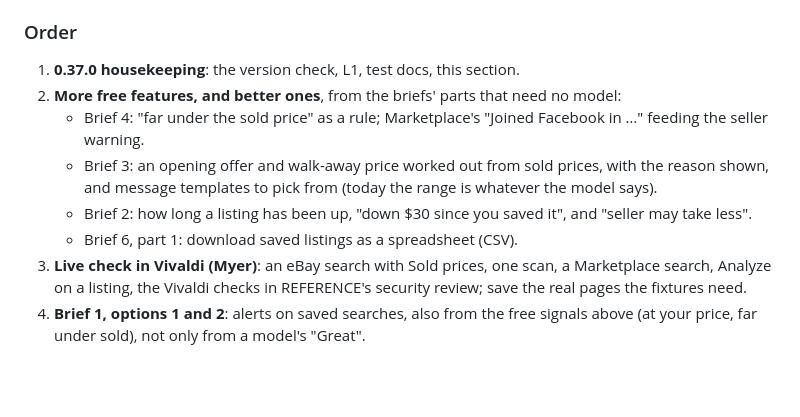
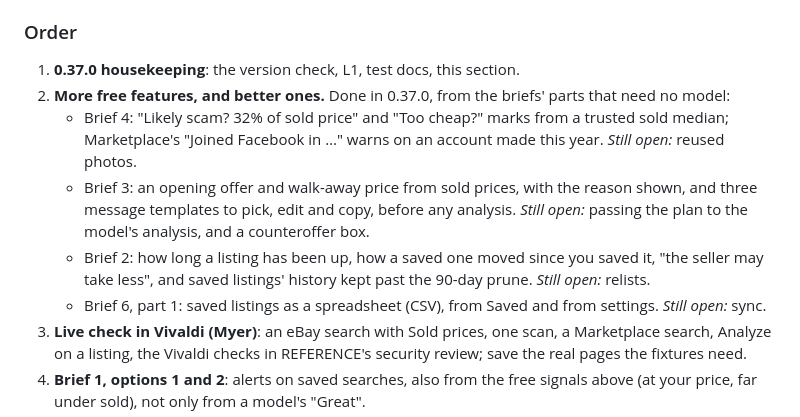
Before and after one commit to dabloonery/tirekick, a Markdown page: docs/ROADMAP.md, the part around the change. GitHub-like rendering; blank space fills up the shorter version.

Commit message:
Roadmap: what 0.37.0 did from the free parts of briefs 2, 3, 4 and 6
Co-Authored-By: Claude Opus 5.5 (1M context) <noreply@anthropic.com>
Claude-Session: https://claude.ai/code/session_01YMUEGThW1ngH5LQtFrWQsE

```diff
--- a/docs/ROADMAP.md
+++ b/docs/ROADMAP.md
@@ -45,12 +45,15 @@ number. From 0.37.0 on, CI fails a pull request that doesn't raise the version (
 ### Order
 
 1. **0.37.0 housekeeping**: the version check, L1, test docs, this section.
-2. **More free features, and better ones**, from the briefs' parts that need no model:
-   - Brief 4: "far under the sold price" as a rule; Marketplace's "Joined Facebook in …" feeding the seller warning.
-   - Brief 3: an opening offer and walk-away price worked out from sold prices, with the reason shown, and message
-     templates to pick from (today the range is whatever the model says).
-   - Brief 2: how long a listing has been up, "down $30 since you saved it", and "seller may take less".
-   - Brief 6, part 1: download saved listings as a spreadsheet (CSV).
+2. **More free features, and better ones.** Done in 0.37.0, from the briefs' parts that need no model:
+   - Brief 4: "Likely scam? 32% of sold price" and "Too cheap?" marks from a trusted sold median; Marketplace's
+     "Joined Facebook in …" warns on an account made this year. *Still open:* reused photos.
+   - Brief 3: an opening offer and walk-away price from sold prices, with the reason shown, and three message
+     templates to pick, edit and copy, before any analysis. *Still open:* passing the plan to the model's analysis,
+     and a counteroffer box.
+   - Brief 2: how long a listing has been up, how a saved one moved since you saved it, "the seller may take less",
+     and saved listings' history kept past the 90-day prune. *Still open:* relists.
+   - Brief 6, part 1: saved listings as a spreadsheet (CSV), from Saved and from settings. *Still open:* sync.
 3. **Live check in Vivaldi (Myer)**: an eBay search with Sold prices, one scan, a Marketplace search, Analyze on a
    listing, the Vivaldi checks in REFERENCE's security review; save the real pages the fixtures need.
 4. **Brief 1, options 1 and 2**: alerts on saved searches, also from the free signals above (at your price, far
```
